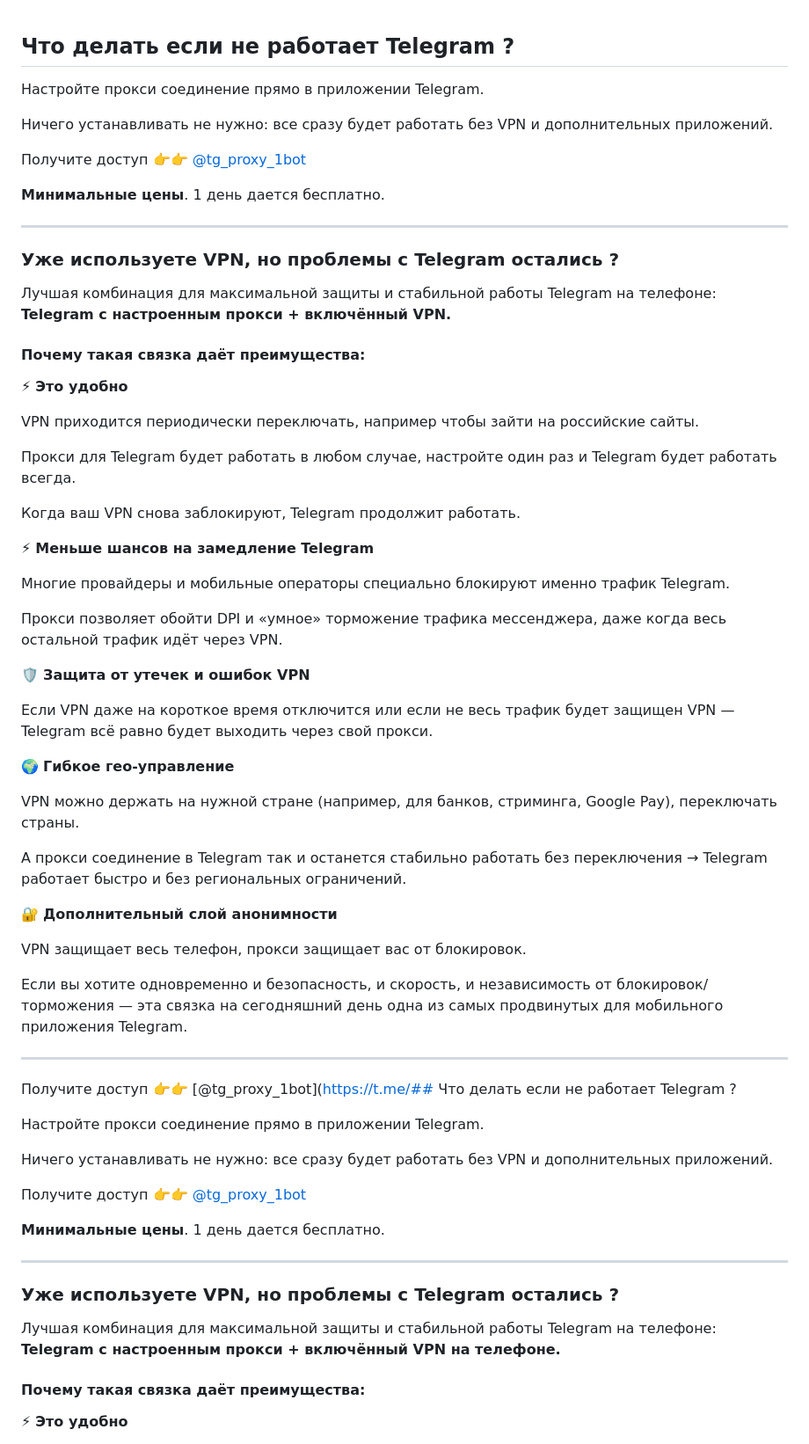
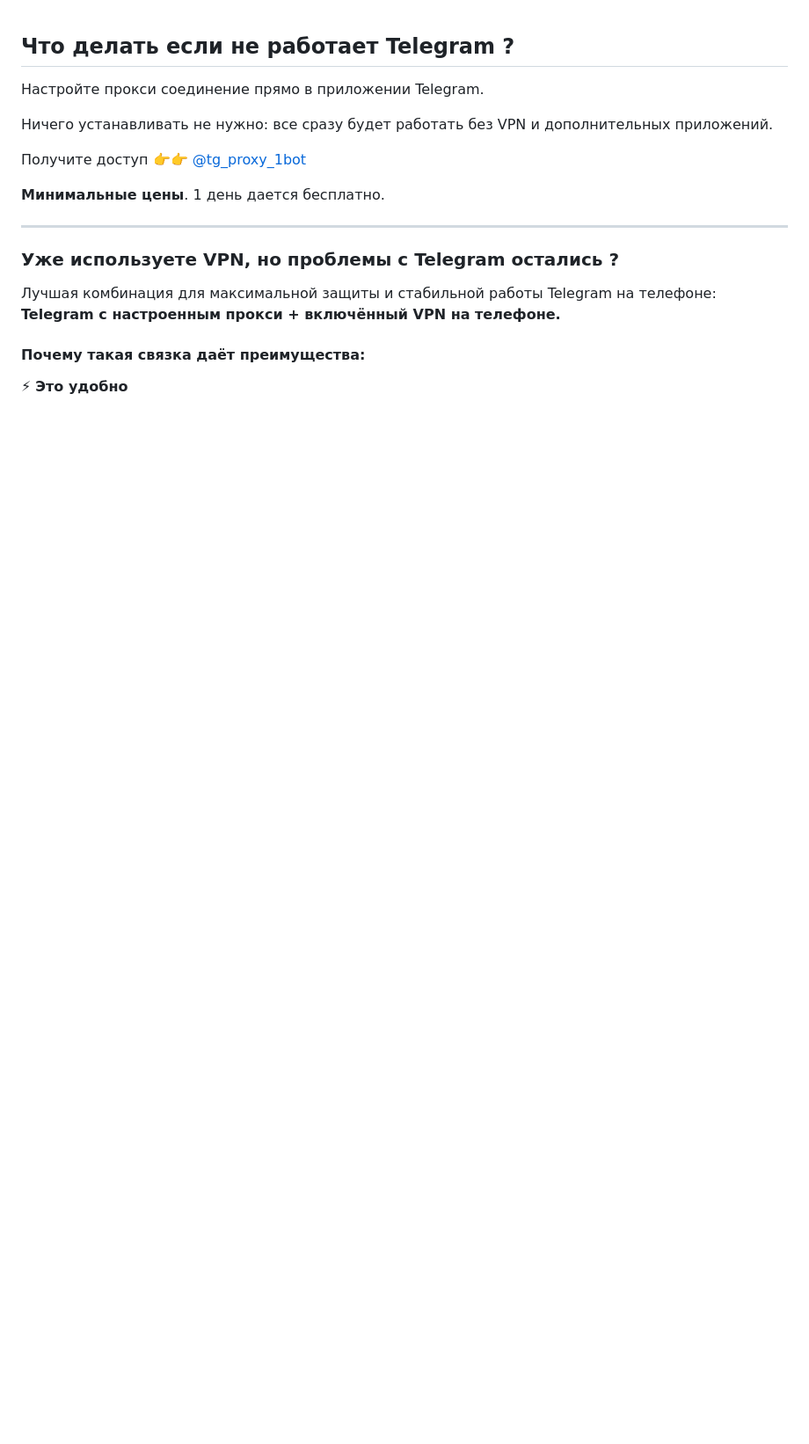
Before and after one commit to russia-telegram-proxy/russia-telegram-proxy.github.io, a Markdown page: README.md, the part around one of its changes. Shown at 88% size. Drawn GitHub-style; blank space fills up the shorter version.

```diff
--- a/README.md
+++ b/README.md
@@ -1,54 +1,4 @@
 ## Что делать если не работает Telegram ?
-
-Настройте прокси соединение прямо в приложении Telegram.
-
-Ничего устанавливать не нужно: все сразу будет работать без VPN и дополнительных приложений.
-
-Получите доступ 👉👉 [@tg_proxy_1bot](https://t.me/tg_proxy_1bot)
-
-**Минимальные цены**. 1 день дается бесплатно.
-
----
-
-### Уже используете VPN, но проблемы с Telegram остались ?
-
-Лучшая комбинация для максимальной защиты и стабильной работы Telegram на телефоне: **Telegram с настроенным прокси + включённый VPN.**
-
-#### Почему такая связка даёт преимущества:
-
-⚡ **Это удобно**
-
-VPN приходится периодически переключать, например чтобы зайти на российские сайты.
-
-Прокси для Telegram будет работать в любом случае, настройте один раз и Telegram будет работать всегда.
-
-Когда ваш VPN снова заблокируют, Telegram продолжит работать.
-
-⚡ **Меньше шансов на замедление Telegram**
-
-Многие провайдеры и мобильные операторы специально блокируют именно трафик Telegram.
-
-Прокси позволяет обойти DPI и «умное» торможение трафика мессенджера, даже когда весь остальной трафик идёт через VPN.
-
-🛡️ **Защита от утечек и ошибок VPN**
-
-Если VPN даже на короткое время отключится или если не весь трафик будет защищен VPN — Telegram всё равно будет выходить через свой прокси.
-
-🌍 **Гибкое гео-управление**
-
-VPN можно держать на нужной стране (например, для банков, стриминга, Google Pay), переключать страны.
-
-А прокси соединение в Telegram так и останется стабильно работать без переключения → Telegram работает быстро и без региональных ограничений.
-
-🔐 **Дополнительный слой анонимности**
-
-VPN защищает весь телефон, прокси защищает вас от блокировок.
-
-Если вы хотите одновременно и безопасность, и скорость, и независимость от блокировок/торможения — эта связка на сегодняшний день одна из самых продвинутых для мобильного приложения Telegram.
-
----
-
-Получите доступ 👉👉 [@tg_proxy_1bot](https://t.me/## Что делать если не работает Telegram ?
 
 Настройте прокси соединение прямо в приложении Telegram.
 
```
Also changed, not shown: other parts of README.md (+1 -1 lines).
